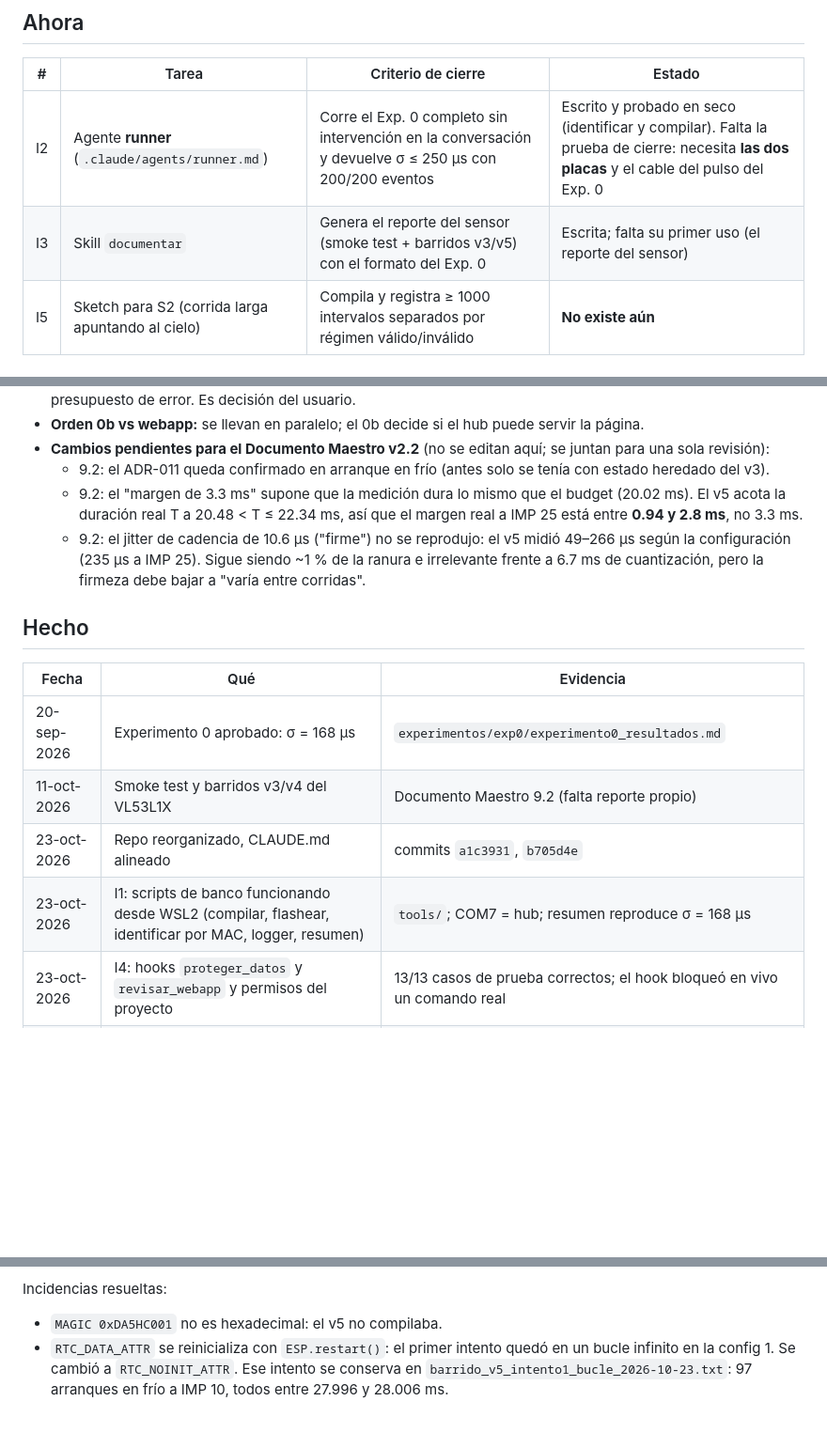
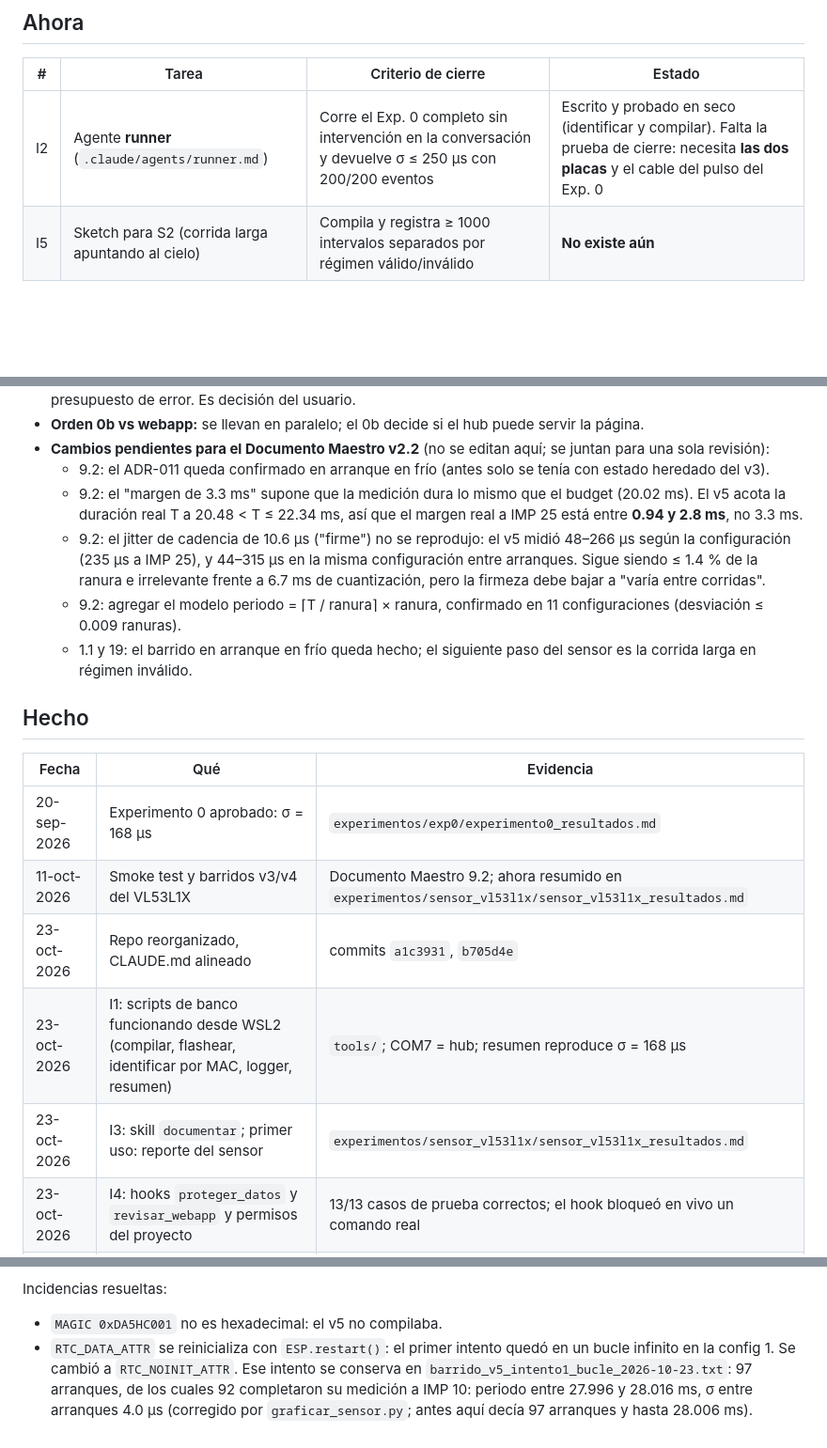
Before and after one commit to agustinavelino/dash-40yd, a Markdown page: docs/ESTADO.md, 3 parts joined by grey strips. Shown at 94% size. Drawn GitHub-style; blank space fills up the shorter version.

Commit message:
Actualiza estado y CLAUDE.md tras el reporte del sensor
Cierra I3 (skill documentar), corrige el conteo del intento 1 del v5
(92 mediciones completas, no 97) y agrega cambios para la v2.2 del
Documento Maestro.

Co-Authored-By: Claude Opus 5.5 <noreply@anthropic.com>

```diff
--- a/docs/ESTADO.md
+++ b/docs/ESTADO.md
@@ -11,7 +11,6 @@
 | # | Tarea | Criterio de cierre | Estado |
 |---|---|---|---|
 | I2 | Agente **runner** (`.claude/agents/runner.md`) | Corre el Exp. 0 completo sin intervención en la conversación y devuelve σ ≤ 250 µs con 200/200 eventos | Escrito y probado en seco (identificar y compilar). Falta la prueba de cierre: necesita **las dos placas** y el cable del pulso del Exp. 0 |
-| I3 | Skill `documentar` | Genera el reporte del sensor (smoke test + barridos v3/v5) con el formato del Exp. 0 | Escrita; falta su primer uso (el reporte del sensor) |
 | I5 | Sketch para S2 (corrida larga apuntando al cielo) | Compila y registra ≥ 1000 intervalos separados por régimen válido/inválido | **No existe aún** |
 
 ## Siguiente
@@ -34,16 +33,19 @@ Esquemático de PCB → firmware de producto (binario único, rol por jumpers)
 - **Cambios pendientes para el Documento Maestro v2.2** (no se editan aquí; se juntan para una sola revisión):
   - 9.2: el ADR-011 queda confirmado en arranque en frío (antes solo se tenía con estado heredado del v3).
   - 9.2: el "margen de 3.3 ms" supone que la medición dura lo mismo que el budget (20.02 ms). El v5 acota la duración real T a 20.48 < T ≤ 22.34 ms, así que el margen real a IMP 25 está entre **0.94 y 2.8 ms**, no 3.3 ms.
-  - 9.2: el jitter de cadencia de 10.6 µs ("firme") no se reprodujo: el v5 midió 49–266 µs según la configuración (235 µs a IMP 25). Sigue siendo ~1 % de la ranura e irrelevante frente a 6.7 ms de cuantización, pero la firmeza debe bajar a "varía entre corridas".
+  - 9.2: el jitter de cadencia de 10.6 µs ("firme") no se reprodujo: el v5 midió 48–266 µs según la configuración (235 µs a IMP 25), y 44–315 µs en la misma configuración entre arranques. Sigue siendo ≤ 1.4 % de la ranura e irrelevante frente a 6.7 ms de cuantización, pero la firmeza debe bajar a "varía entre corridas".
+  - 9.2: agregar el modelo periodo = ⌈T / ranura⌉ × ranura, confirmado en 11 configuraciones (desviación ≤ 0.009 ranuras).
+  - 1.1 y 19: el barrido en arranque en frío queda hecho; el siguiente paso del sensor es la corrida larga en régimen inválido.
 
 ## Hecho
 
 | Fecha | Qué | Evidencia |
 |---|---|---|
 | 20-sep-2026 | Experimento 0 aprobado: σ = 168 µs | `experimentos/exp0/experimento0_resultados.md` |
-| 11-oct-2026 | Smoke test y barridos v3/v4 del VL53L1X | Documento Maestro 9.2 (falta reporte propio) |
+| 11-oct-2026 | Smoke test y barridos v3/v4 del VL53L1X | Documento Maestro 9.2; ahora resumido en `experimentos/sensor_vl53l1x/sensor_vl53l1x_resultados.md` |
 | 23-oct-2026 | Repo reorganizado, CLAUDE.md alineado | commits `a1c3931`, `b705d4e` |
 | 23-oct-2026 | I1: scripts de banco funcionando desde WSL2 (compilar, flashear, identificar por MAC, logger, resumen) | `tools/`; COM7 = hub; resumen reproduce σ = 168 µs |
+| 23-oct-2026 | I3: skill `documentar`; primer uso: reporte del sensor | `experimentos/sensor_vl53l1x/sensor_vl53l1x_resultados.md` |
 | 23-oct-2026 | I4: hooks `proteger_datos` y `revisar_webapp` y permisos del proyecto | 13/13 casos de prueba correctos; el hook bloqueó en vivo un comando real |
 | 23-oct-2026 | **S1: barrido v5 en arranque en frío. IMP 25 → 1.001 ranuras (23.31 ms). ADR-011 se sostiene.** | `experimentos/sensor_vl53l1x/barrido_v5_frio_2026-10-23.txt` |
 
@@ -75,4 +77,4 @@ Lectura:
 
 Incidencias resueltas:
 - `MAGIC 0xDA5HC001` no es hexadecimal: el v5 no compilaba.
-- `RTC_DATA_ATTR` se reinicializa con `ESP.restart()`: el primer intento quedó en un bucle infinito en la config 1. Se cambió a `RTC_NOINIT_ATTR`. Ese intento se conserva en `barrido_v5_intento1_bucle_2026-10-23.txt`: 97 arranques en frío a IMP 10, todos entre 27.996 y 28.006 ms.
+- `RTC_DATA_ATTR` se reinicializa con `ESP.restart()`: el primer intento quedó en un bucle infinito en la config 1. Se cambió a `RTC_NOINIT_ATTR`. Ese intento se conserva en `barrido_v5_intento1_bucle_2026-10-23.txt`: 97 arranques, de los cuales 92 completaron su medición a IMP 10: periodo entre 27.996 y 28.016 ms, σ entre arranques 4.0 µs (corregido por `graficar_sensor.py`; antes aquí decía 97 arranques y hasta 28.006 ms).
```
Also changed, not shown: CLAUDE.md (+2 -1 lines).
